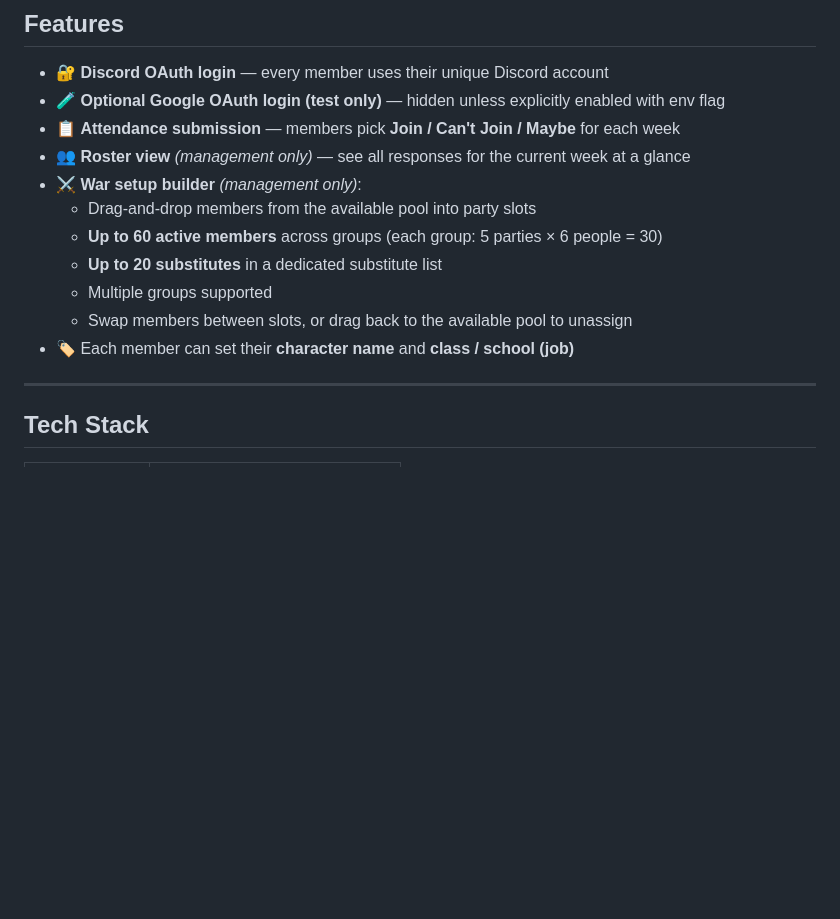
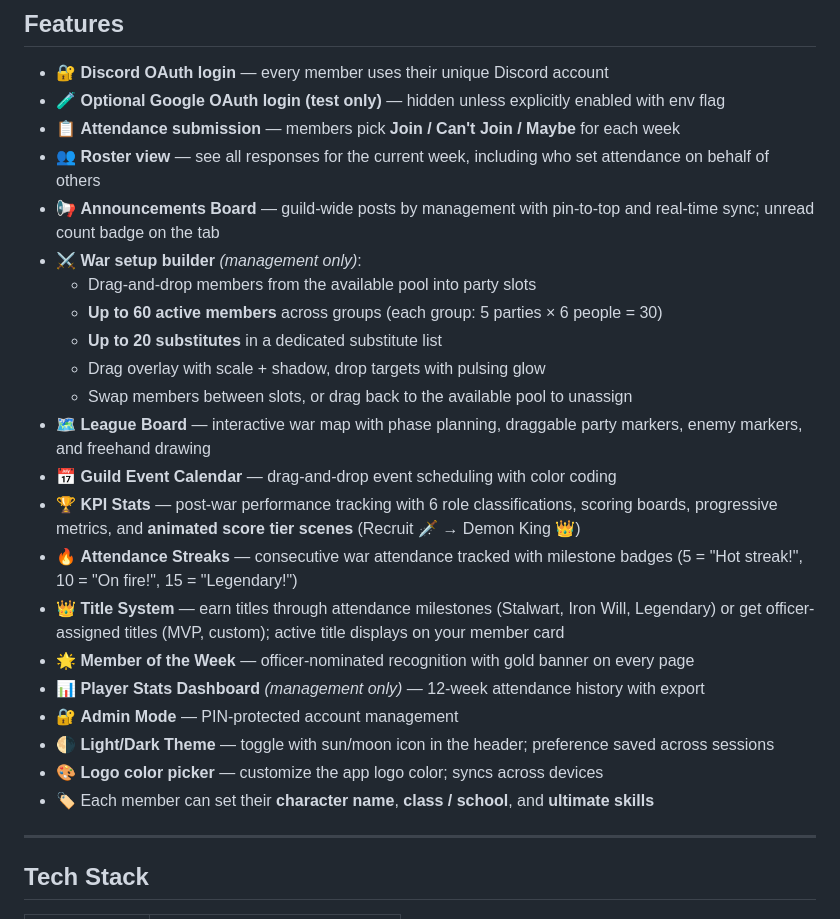
Before and after one commit to basicbasja-cloud/Guild-personnel-attending-check, a Markdown page: README.md, the part around the change. GitHub-like rendering; blank space fills up the shorter version.

Commit message:
docs: update README with all June 10 features

```diff
--- a/README.md
+++ b/README.md
@@ -10,14 +10,25 @@ Hosted on **GitHub Pages** · Backend by **Supabase** · Auth via **Discord OAut
 - 🔐 **Discord OAuth login** — every member uses their unique Discord account
 - 🧪 **Optional Google OAuth login (test only)** — hidden unless explicitly enabled with env flag
 - 📋 **Attendance submission** — members pick **Join / Can't Join / Maybe** for each week
-- 👥 **Roster view** _(management only)_ — see all responses for the current week at a glance
+- 👥 **Roster view** — see all responses for the current week, including who set attendance on behalf of others
+- 📢 **Announcements Board** — guild-wide posts by management with pin-to-top and real-time sync; unread count badge on the tab
 - ⚔️ **War setup builder** _(management only)_:
   - Drag-and-drop members from the available pool into party slots
   - **Up to 60 active members** across groups (each group: 5 parties × 6 people = 30)
   - **Up to 20 substitutes** in a dedicated substitute list
-  - Multiple groups supported
+  - Drag overlay with scale + shadow, drop targets with pulsing glow
   - Swap members between slots, or drag back to the available pool to unassign
-- 🏷️ Each member can set their **character name** and **class / school (job)**
+- 🗺️ **League Board** — interactive war map with phase planning, draggable party markers, enemy markers, and freehand drawing
+- 📅 **Guild Event Calendar** — drag-and-drop event scheduling with color coding
+- 🏆 **KPI Stats** — post-war performance tracking with 6 role classifications, scoring boards, progressive metrics, and **animated score tier scenes** (Recruit 🗡️ → Demon King 👑)
+- 🔥 **Attendance Streaks** — consecutive war attendance tracked with milestone badges (5 = "Hot streak!", 10 = "On fire!", 15 = "Legendary!")
+- 👑 **Title System** — earn titles through attendance milestones (Stalwart, Iron Will, Legendary) or get officer-assigned titles (MVP, custom); active title displays on your member card
+- 🌟 **Member of the Week** — officer-nominated recognition with gold banner on every page
+- 📊 **Player Stats Dashboard** _(management only)_ — 12-week attendance history with export
+- 🔐 **Admin Mode** — PIN-protected account management
+- 🌗 **Light/Dark Theme** — toggle with sun/moon icon in the header; preference saved across sessions
+- 🎨 **Logo color picker** — customize the app logo color; syncs across devices
+- 🏷️ Each member can set their **character name**, **class / school**, and **ultimate skills**
 
 ---
 
```
